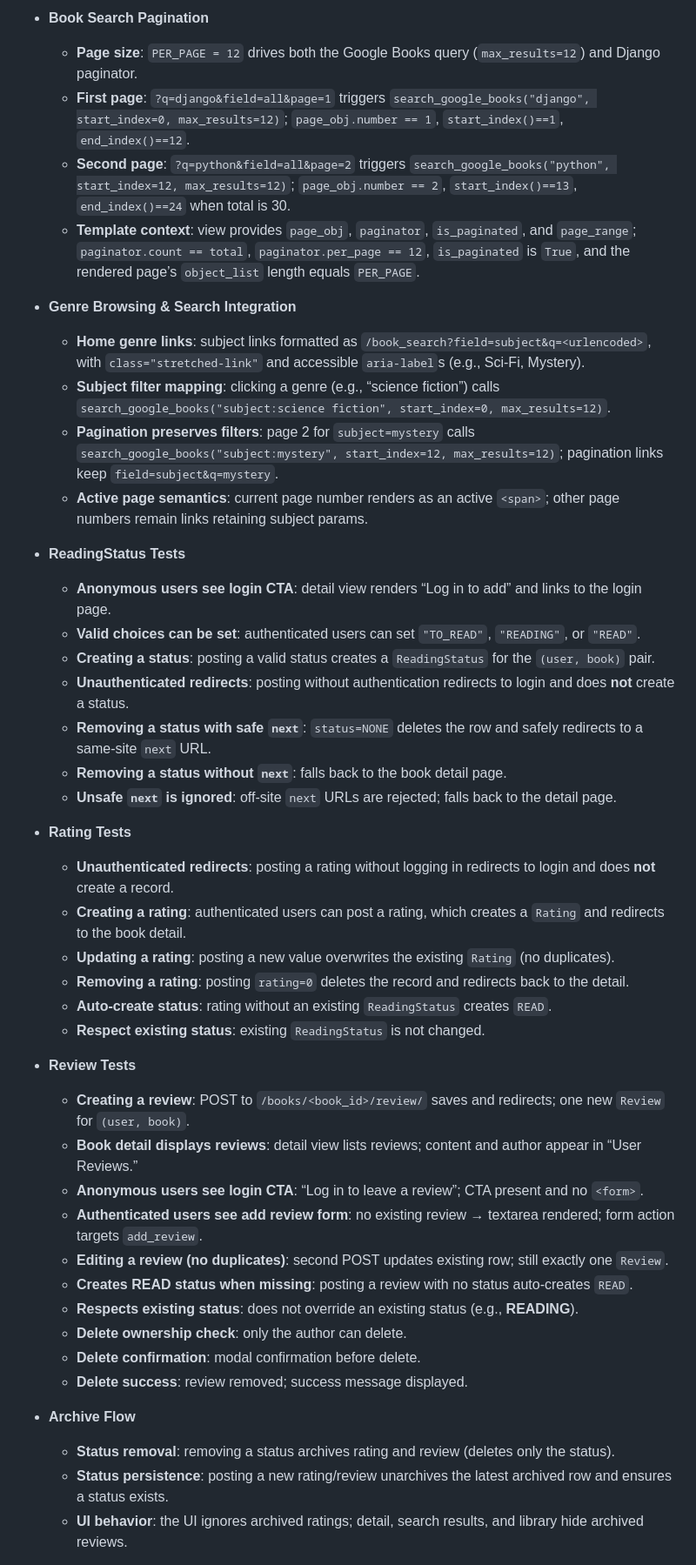
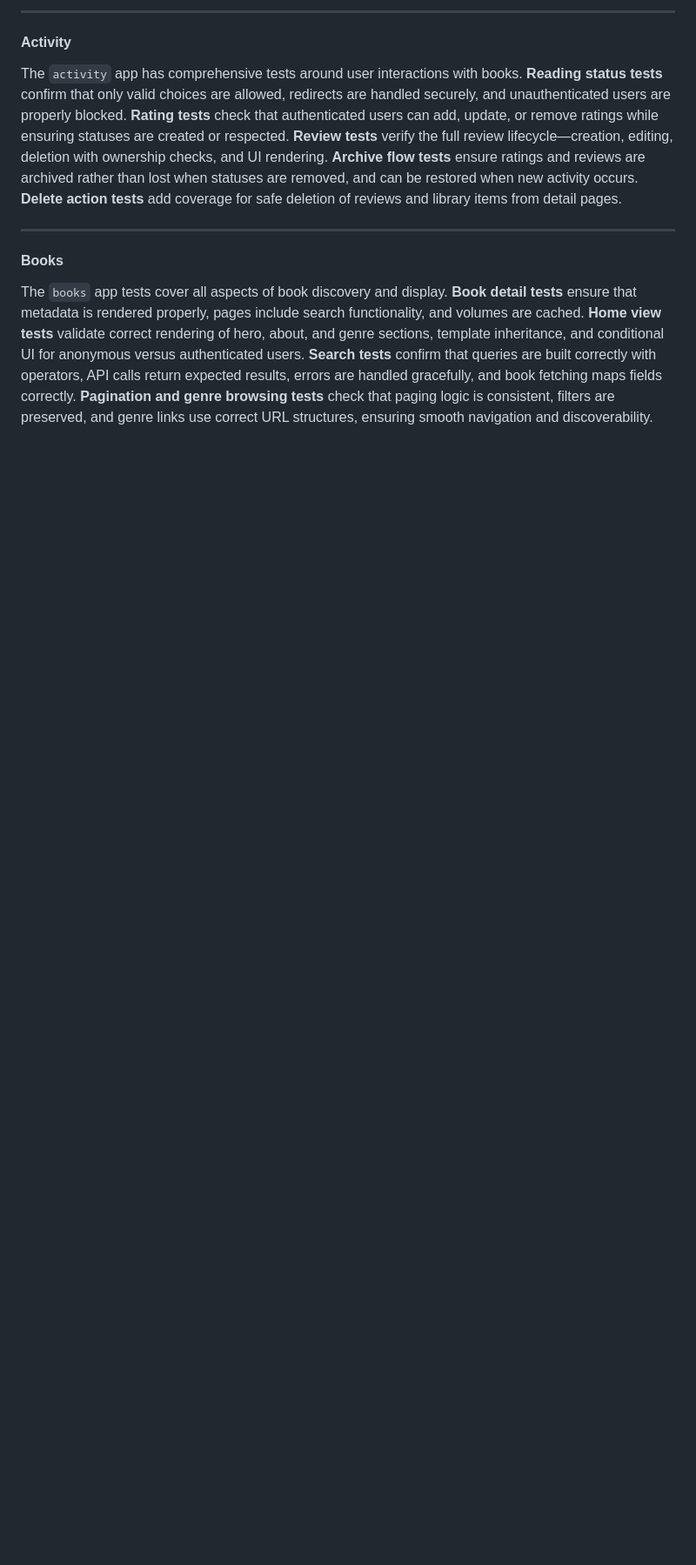
Before and after one commit to larevolucia/chaptr, a Markdown page: README.md, the part around the change printed below. Shown: that part at 87% size. GitHub-like rendering; blank space fills up the shorter version.

```diff
--- a/README.md
+++ b/README.md
@@ -541,47 +585,13 @@ Detailed testing documentation can be found in [TESTS.md](documentation/TESTS.md
 
-- **Book Search Pagination**
-  - **Page size**: `PER_PAGE = 12` drives both the Google Books query (`max_results=12`) and Django paginator.
-  - **First page**: `?q=django&field=all&page=1` triggers `search_google_books("django", start_index=0, max_results=12)`; `page_obj.number == 1`, `start_index()==1`, `end_index()==12`.
-  - **Second page**: `?q=python&field=all&page=2` triggers `search_google_books("python", start_index=12, max_results=12)`; `page_obj.number == 2`, `start_index()==13`, `end_index()==24` when total is 30.
-  - **Template context**: view provides `page_obj`, `paginator`, `is_paginated`, and `page_range`; `paginator.count == total`, `paginator.per_page == 12`, `is_paginated` is `True`, and the rendered page’s `object_list` length equals `PER_PAGE`.
+---
 
-- **Genre Browsing & Search Integration**
-  - **Home genre links**: subject links formatted as `/book_search?field=subject&q=<urlencoded>`, with `class="stretched-link"` and accessible `aria-label`s (e.g., Sci-Fi, Mystery).
-  - **Subject filter mapping**: clicking a genre (e.g., “science fiction”) calls `search_google_books("subject:science fiction", start_index=0, max_results=12)`.
-  - **Pagination preserves filters**: page 2 for `subject=mystery` calls `search_google_books("subject:mystery", start_index=12, max_results=12)`; pagination links keep `field=subject&q=mystery`.
-  - **Active page semantics**: current page number renders as an active `<span>`; other page numbers remain links retaining subject params.
+#### **Activity**
 
-- **ReadingStatus Tests**
-  - **Anonymous users see login CTA**: detail view renders “Log in to add” and links to the login page.
-  - **Valid choices can be set**: authenticated users can set `"TO_READ"`, `"READING"`, or `"READ"`.
-  - **Creating a status**: posting a valid status creates a `ReadingStatus` for the `(user, book)` pair.
-  - **Unauthenticated redirects**: posting without authentication redirects to login and does **not** create a status.
-  - **Removing a status with safe `next`**: `status=NONE` deletes the row and safely redirects to a same-site `next` URL.
-  - **Removing a status without `next`**: falls back to the book detail page.
-  - **Unsafe `next` is ignored**: off-site `next` URLs are rejected; falls back to the detail page.
+The `activity` app has comprehensive tests around user interactions with books. **Reading status tests** confirm that only valid choices are allowed, redirects are handled securely, and unauthenticated users are properly blocked. **Rating tests** check that authenticated users can add, update, or remove ratings while ensuring statuses are created or respected. **Review tests** verify the full review lifecycle—creation, editing, deletion with ownership checks, and UI rendering. **Archive flow tests** ensure ratings and reviews are archived rather than lost when statuses are removed, and can be restored when new activity occurs. **Delete action tests** add coverage for safe deletion of reviews and library items from detail pages.
 
-- **Rating Tests**
-  - **Unauthenticated redirects**: posting a rating without logging in redirects to login and does **not** create a record.
-  - **Creating a rating**: authenticated users can post a rating, which creates a `Rating` and redirects to the book detail.
-  - **Updating a rating**: posting a new value overwrites the existing `Rating` (no duplicates).
-  - **Removing a rating**: posting `rating=0` deletes the record and redirects back to the detail.
-  - **Auto-create status**: rating without an existing `ReadingStatus` creates `READ`.
-  - **Respect existing status**: existing `ReadingStatus` is not changed.
+---
 
-- **Review Tests**
-  - **Creating a review**: POST to `/books/<book_id>/review/` saves and redirects; one new `Review` for `(user, book)`.
-  - **Book detail displays reviews**: detail view lists reviews; content and author appear in “User Reviews.”
-  - **Anonymous users see login CTA**: “Log in to leave a review”; CTA present and no `<form>`.
-  - **Authenticated users see add review form**: no existing review → textarea rendered; form action targets `add_review`.
-  - **Editing a review (no duplicates)**: second POST updates existing row; still exactly one `Review`.
-  - **Creates READ status when missing**: posting a review with no status auto-creates `READ`.
-  - **Respects existing status**: does not override an existing status (e.g., **READING**).
-  - **Delete ownership check**: only the author can delete.
-  - **Delete confirmation**: modal confirmation before delete.
-  - **Delete success**: review removed; success message displayed.
+#### **Books**
 
-- **Archive Flow**
-  - **Status removal**: removing a status archives rating and review (deletes only the status).
-  - **Status persistence**: posting a new rating/review unarchives the latest archived row and ensures a status exists.
-  - **UI behavior**: the UI ignores archived ratings; detail, search results, and library hide archived reviews.
+The `books` app tests cover all aspects of book discovery and display. **Book detail tests** ensure that metadata is rendered properly, pages include search functionality, and volumes are cached. **Home view tests** validate correct rendering of hero, about, and genre sections, template inheritance, and conditional UI for anonymous versus authenticated users. **Search tests** confirm that queries are built correctly with operators, API calls return expected results, errors are handled gracefully, and book fetching maps fields correctly. **Pagination and genre browsing tests** check that paging logic is consistent, filters are preserved, and genre links use correct URL structures, ensuring smooth navigation and discoverability.
 
```
Also changed, not shown: other parts of README.md (+143 -46 lines), documentation/images/ERD/models.jpg, 5 other files.
